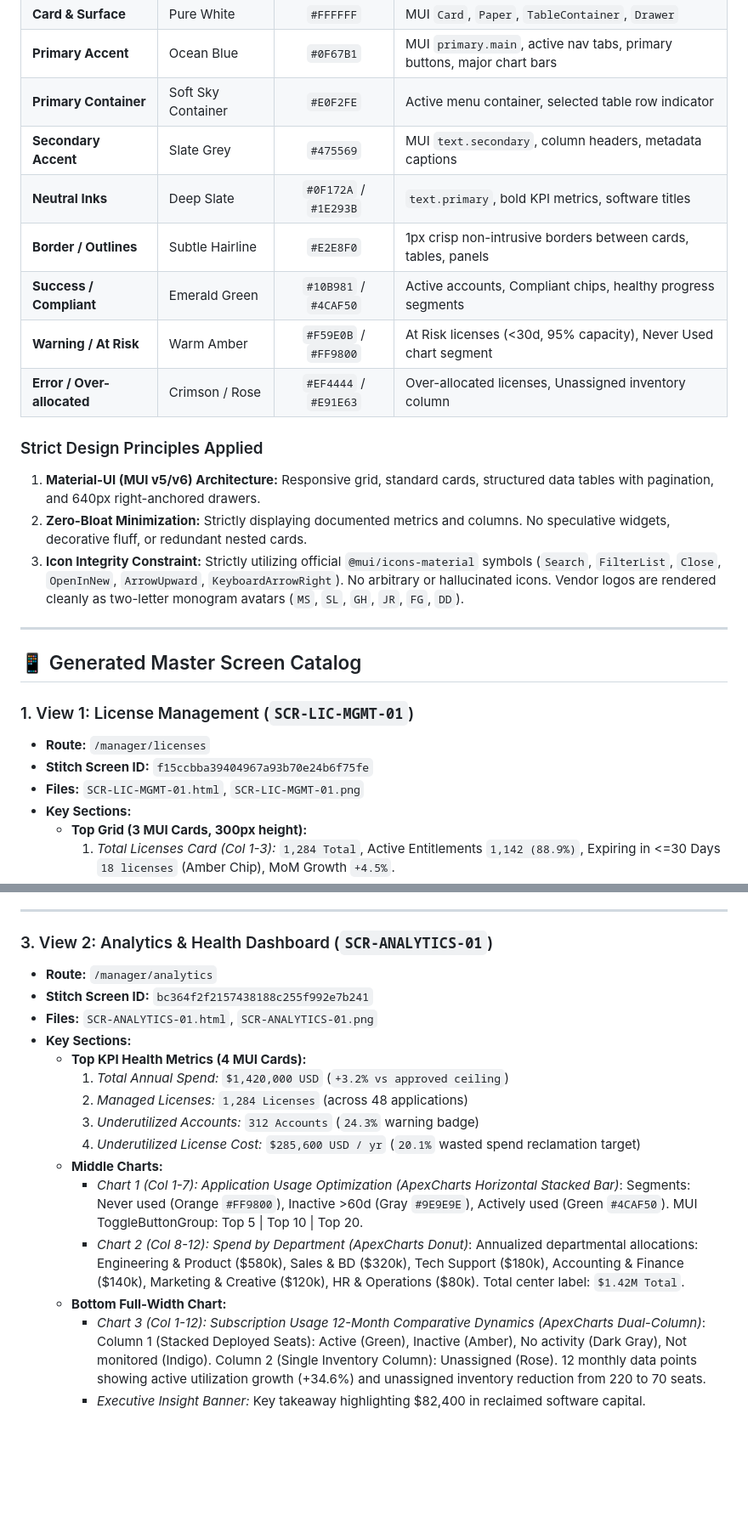
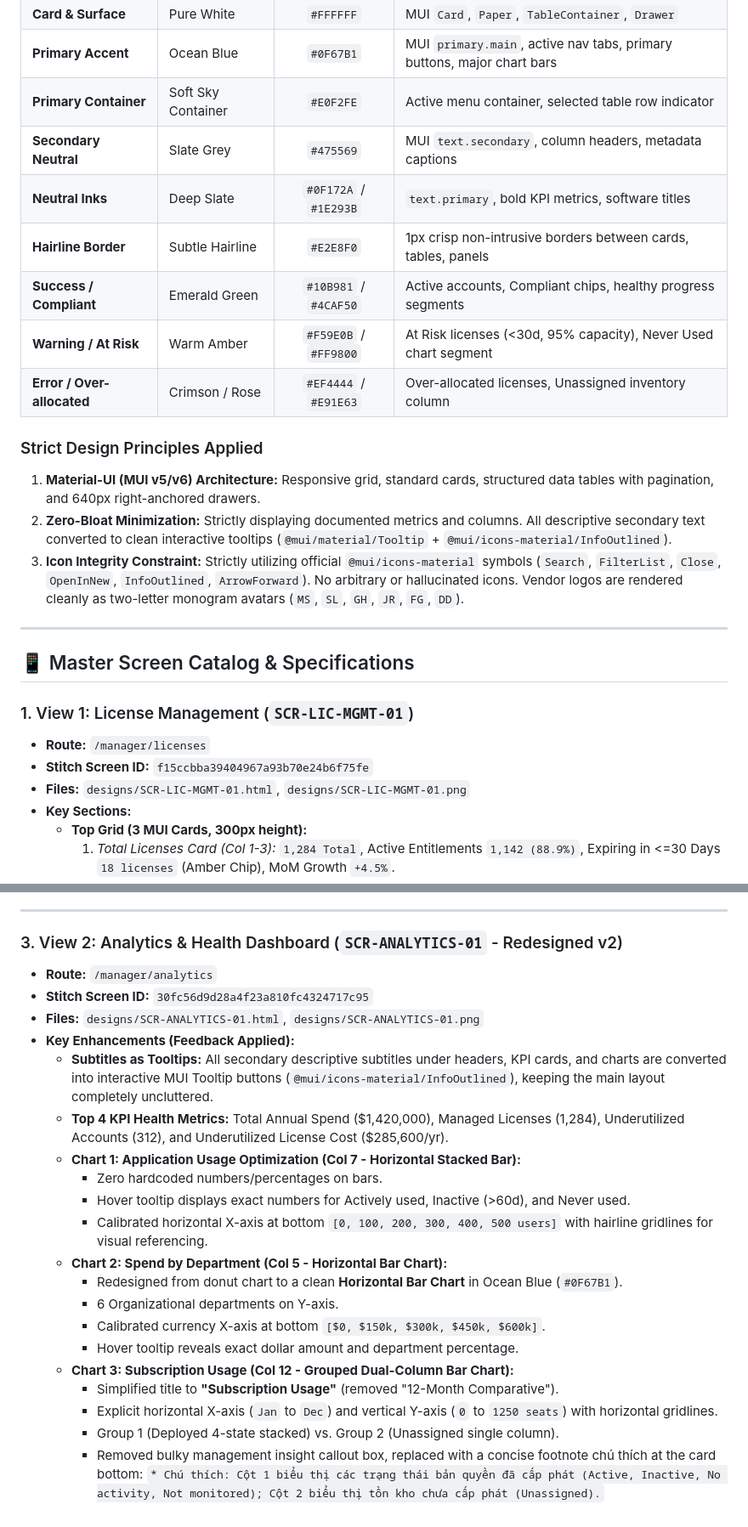
Before and after one commit to cuonglpv/VFast, a Markdown page: designs/README.md, 2 parts joined by grey strips. Shown at 85% size. Rendered like a GitHub page; blank space fills up the shorter version.

Commit message:
refactor(analytics): move designs to root, convert subtitles to tooltips, refine charts with axes and horizontal bars

```diff
--- a/docs/stitch-designs/README.md
+++ b/designs/README.md
@@ -18,26 +19,26 @@
 | **Card & Surface** | Pure White | `#FFFFFF` | MUI `Card`, `Paper`, `TableContainer`, `Drawer` |
 | **Primary Accent** | Ocean Blue | `#0F67B1` | MUI `primary.main`, active nav tabs, primary buttons, major chart bars |
 | **Primary Container**| Soft Sky Container | `#E0F2FE` | Active menu container, selected table row indicator |
-| **Secondary Accent**| Slate Grey | `#475569` | MUI `text.secondary`, column headers, metadata captions |
+| **Secondary Neutral**| Slate Grey | `#475569` | MUI `text.secondary`, column headers, metadata captions |
 | **Neutral Inks** | Deep Slate | `#0F172A` / `#1E293B` | `text.primary`, bold KPI metrics, software titles |
-| **Border / Outlines**| Subtle Hairline | `#E2E8F0` | 1px crisp non-intrusive borders between cards, tables, panels |
+| **Hairline Border** | Subtle Hairline | `#E2E8F0` | 1px crisp non-intrusive borders between cards, tables, panels |
 | **Success / Compliant** | Emerald Green | `#10B981` / `#4CAF50` | Active accounts, Compliant chips, healthy progress segments |
 | **Warning / At Risk** | Warm Amber | `#F59E0B` / `#FF9800` | At Risk licenses (<30d, 95% capacity), Never Used chart segment |
 | **Error / Over-allocated** | Crimson / Rose | `#EF4444` / `#E91E63` | Over-allocated licenses, Unassigned inventory column |
 
 ### Strict Design Principles Applied
 1. **Material-UI (MUI v5/v6) Architecture:** Responsive grid, standard cards, structured data tables with pagination, and 640px right-anchored drawers.
-2. **Zero-Bloat Minimization:** Strictly displaying documented metrics and columns. No speculative widgets, decorative fluff, or redundant nested cards.
-3. **Icon Integrity Constraint:** Strictly utilizing official `@mui/icons-material` symbols (`Search`, `FilterList`, `Close`, `OpenInNew`, `ArrowUpward`, `KeyboardArrowRight`). No arbitrary or hallucinated icons. Vendor logos are rendered cleanly as two-letter monogram avatars (`MS`, `SL`, `GH`, `JR`, `FG`, `DD`).
+2. **Zero-Bloat Minimization:** Strictly displaying documented metrics and columns. All descriptive secondary text converted to clean interactive tooltips (`@mui/material/Tooltip` + `@mui/icons-material/InfoOutlined`).
+3. **Icon Integrity Constraint:** Strictly utilizing official `@mui/icons-material` symbols (`Search`, `FilterList`, `Close`, `OpenInNew`, `InfoOutlined`, `ArrowForward`). No arbitrary or hallucinated icons. Vendor logos are rendered cleanly as two-letter monogram avatars (`MS`, `SL`, `GH`, `JR`, `FG`, `DD`).
 
 ---
 
-## 📱 Generated Master Screen Catalog
+## 📱 Master Screen Catalog & Specifications
 
 ### 1. View 1: License Management (`SCR-LIC-MGMT-01`)
 - **Route:** `/manager/licenses`
 - **Stitch Screen ID:** `f15ccbba39404967a93b70e24b6f75fe`
-- **Files:** `SCR-LIC-MGMT-01.html`, `SCR-LIC-MGMT-01.png`
+- **Files:** `designs/SCR-LIC-MGMT-01.html`, `designs/SCR-LIC-MGMT-01.png`
 - **Key Sections:**
   - **Top Grid (3 MUI Cards, 300px height):**
     1. *Total Licenses Card (Col 1-3):* `1,284 Total`, Active Entitlements `1,142 (88.9%)`, Expiring in <=30 Days `18 licenses` (Amber Chip), MoM Growth `+4.5%`.
@@ -72,25 +73,25 @@
 
 ---
 
-### 3. View 2: Analytics & Health Dashboard (`SCR-ANALYTICS-01`)
+### 3. View 2: Analytics & Health Dashboard (`SCR-ANALYTICS-01` - Redesigned v2)
 - **Route:** `/manager/analytics`
-- **Stitch Screen ID:** `bc364f2f2157438188c255f992e7b241`
-- **Files:** `SCR-ANALYTICS-01.html`, `SCR-ANALYTICS-01.png`
-- **Key Sections:**
-  - **Top KPI Health Metrics (4 MUI Cards):**
-    1. *Total Annual Spend:* `$1,420,000 USD` (`+3.2% vs approved ceiling`)
-    2. *Managed Licenses:* `1,284 Licenses` (across 48 applications)
-    3. *Underutilized Accounts:* `312 Accounts` (`24.3%` warning badge)
-    4. *Underutilized License Cost:* `$285,600 USD / yr` (`20.1%` wasted spend reclamation target)
-  - **Middle Charts:**
-    - *Chart 1 (Col 1-7): Application Usage Optimization (ApexCharts Horizontal Stacked Bar)*:
-      Segments: Never used (Orange `#FF9800`), Inactive >60d (Gray `#9E9E9E`), Actively used (Green `#4CAF50`).
-      MUI ToggleButtonGroup: Top 5 | Top 10 | Top 20.
-    - *Chart 2 (Col 8-12): Spend by Department (ApexCharts Donut)*:
-      Annualized departmental allocations: Engineering & Product ($580k), Sales & BD ($320k), Tech Support ($180k), Accounting & Finance ($140k), Marketing & Creative ($120k), HR & Operations ($80k). Total center label: `$1.42M Total`.
-  - **Bottom Full-Width Chart:**
-    - *Chart 3 (Col 1-12): Subscription Usage 12-Month Comparative Dynamics (ApexCharts Dual-Column)*:
-      Column 1 (Stacked Deployed Seats): Active (Green), Inactive (Amber), No activity (Dark Gray), Not monitored (Indigo).
-      Column 2 (Single Inventory Column): Unassigned (Rose).
-      12 monthly data points showing active utilization growth (+34.6%) and unassigned inventory reduction from 220 to 70 seats.
-    - *Executive Insight Banner:* Key takeaway highlighting $82,400 in reclaimed software capital.
+- **Stitch Screen ID:** `30fc56d9d28a4f23a810fc4324717c95`
+- **Files:** `designs/SCR-ANALYTICS-01.html`, `designs/SCR-ANALYTICS-01.png`
+- **Key Enhancements (Feedback Applied):**
+  - **Subtitles as Tooltips:** All secondary descriptive subtitles under headers, KPI cards, and charts are converted into interactive MUI Tooltip buttons (`@mui/icons-material/InfoOutlined`), keeping the main layout completely uncluttered.
+  - **Top 4 KPI Health Metrics:** Total Annual Spend ($1,420,000), Managed Licenses (1,284), Underutilized Accounts (312), and Underutilized License Cost ($285,600/yr).
+  - **Chart 1: Application Usage Optimization (Col 7 - Horizontal Stacked Bar):**
+    - Zero hardcoded numbers/percentages on bars.
+    - Hover tooltip displays exact numbers for Actively used, Inactive (>60d), and Never used.
+    - Calibrated horizontal X-axis at bottom `[0, 100, 200, 300, 400, 500 users]` with hairline gridlines for visual referencing.
+  - **Chart 2: Spend by Department (Col 5 - Horizontal Bar Chart):**
+    - Redesigned from donut chart to a clean **Horizontal Bar Chart** in Ocean Blue (`#0F67B1`).
+    - 6 Organizational departments on Y-axis.
+    - Calibrated currency X-axis at bottom `[$0, $150k, $300k, $450k, $600k]`.
+    - Hover tooltip reveals exact dollar amount and department percentage.
+  - **Chart 3: Subscription Usage (Col 12 - Grouped Dual-Column Bar Chart):**
+    - Simplified title to **"Subscription Usage"** (removed "12-Month Comparative").
+    - Explicit horizontal X-axis (`Jan` to `Dec`) and vertical Y-axis (`0` to `1250 seats`) with horizontal gridlines.
+    - Group 1 (Deployed 4-state stacked) vs. Group 2 (Unassigned single column).
+    - Removed bulky management insight callout box, replaced with a concise footnote chú thích at the card bottom:
+      `* Chú thích: Cột 1 biểu thị các trạng thái bản quyền đã cấp phát (Active, Inactive, No activity, Not monitored); Cột 2 biểu thị tồn kho chưa cấp phát (Unassigned).`
```
Also changed, not shown: other parts of designs/README.md (+2 -1 lines), designs/SCR-ANALYTICS-01.png (added), designs/SCR-LIC-DETAIL-01.png (renamed from docs/stitch-designs/SCR-LIC-DETAIL-01.png), designs/SCR-LIC-MGMT-01.png (renamed from docs/stitch-designs/SCR-LIC-MGMT-01.png), docs/stitch-designs/SCR-ANALYTICS-01.png (deleted), 6 other files.
